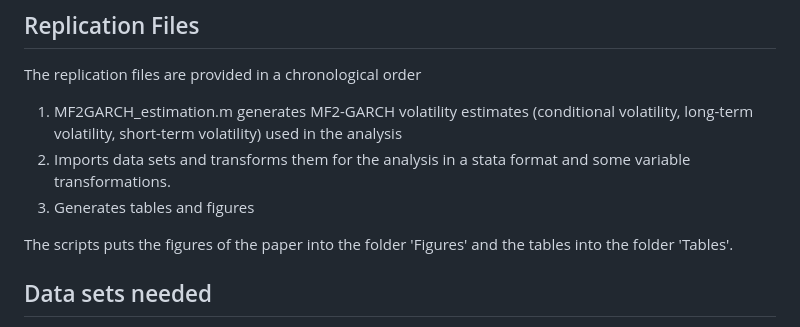
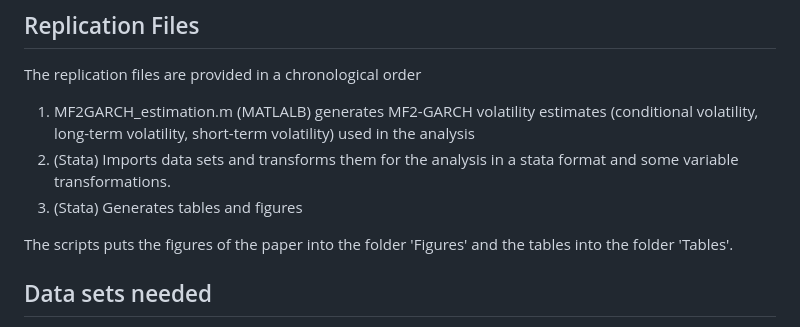
Before and after one commit to juliustheodor/long-term-volatility-news, a Markdown page: README.md, the part around the change. Rendered like a GitHub page.

```diff
--- a/README.md
+++ b/README.md
@@ -11,9 +11,9 @@ Please cite as:
 
 The replication files are provided in a chronological order
 
-1) MF2GARCH_estimation.m generates MF2-GARCH volatility estimates (conditional volatility, long-term volatility, short-term volatility) used in the analysis
-2) Imports data sets and transforms them for the analysis in a stata format and some variable transformations.
-3) Generates tables and figures
+1) MF2GARCH_estimation.m (MATLALB) generates MF2-GARCH volatility estimates (conditional volatility, long-term volatility, short-term volatility) used in the analysis
+2) (Stata) Imports data sets and transforms them for the analysis in a stata format and some variable transformations.
+3) (Stata) Generates tables and figures
 
 The scripts puts the figures of the paper into the folder 'Figures' and the tables into the folder 'Tables'.
 
```
